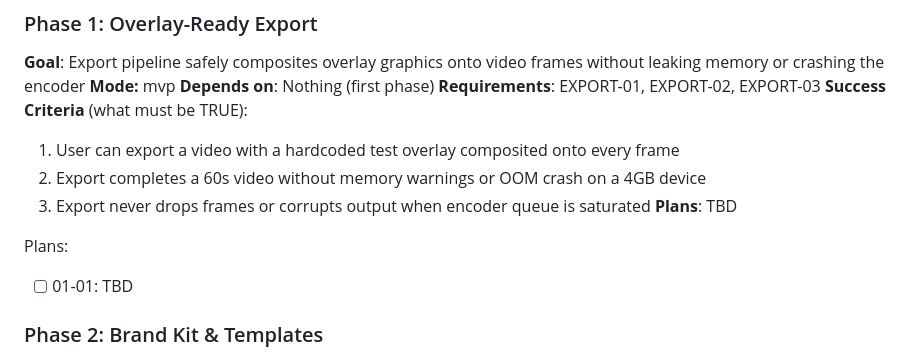
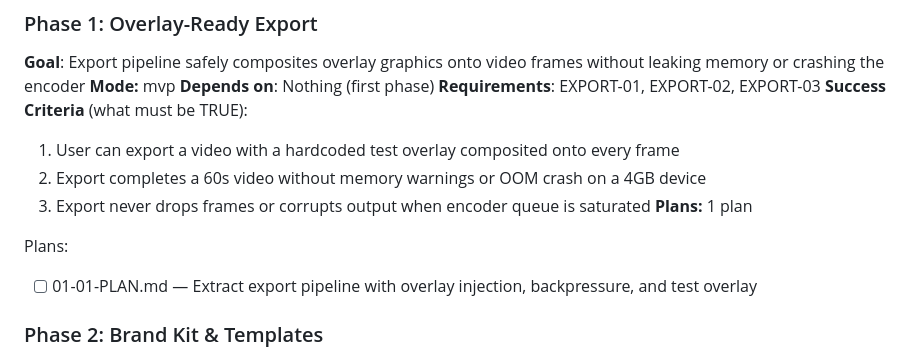
Before and after one commit to anjanpoonacha/video-reframe, a Markdown page: .planning/ROADMAP.md, the part around the change. Drawn GitHub-style.

Commit message:
docs(01): create phase plan — overlay-ready export pipeline

```diff
--- a/.planning/ROADMAP.md
+++ b/.planning/ROADMAP.md
@@ -26,10 +26,10 @@ Transform the existing crop-and-export pipeline into a branded content productio
   1. User can export a video with a hardcoded test overlay composited onto every frame
   2. Export completes a 60s video without memory warnings or OOM crash on a 4GB device
   3. Export never drops frames or corrupts output when encoder queue is saturated
-**Plans**: TBD
+**Plans:** 1 plan
 
 Plans:
-- [ ] 01-01: TBD
+- [ ] 01-01-PLAN.md — Extract export pipeline with overlay injection, backpressure, and test overlay
 
 ### Phase 2: Brand Kit & Templates
 **Goal**: User sets up their channel brand (logo, colors) once, and the template engine renders overlays frame-by-frame using GSAP seek + SnapDOM
```
Also changed, not shown: 2 other files.
